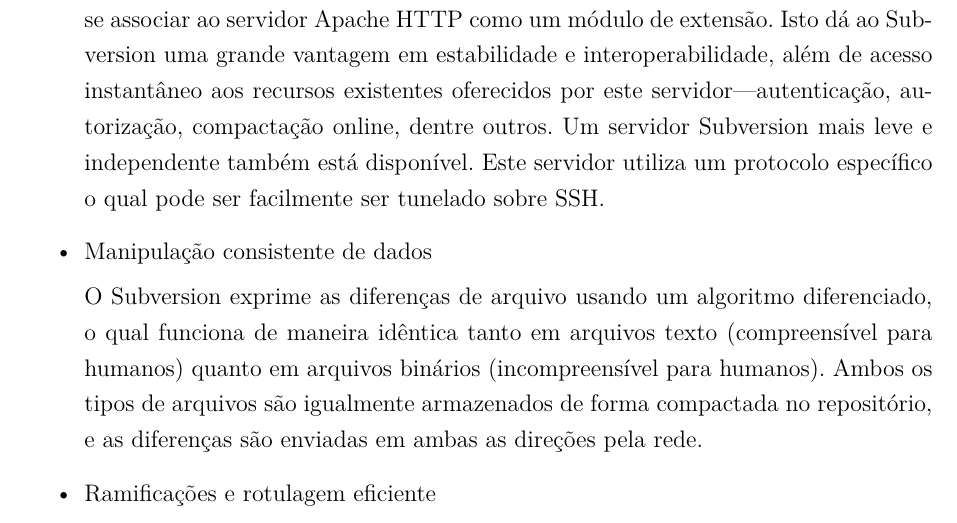
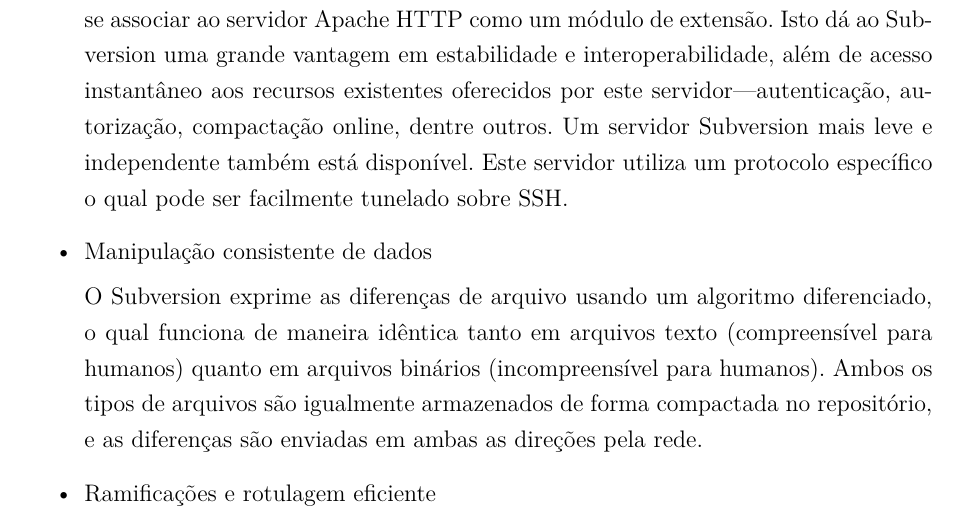
Before and after one commit to wiltonsr/relatorio_gcs, a LaTeX thesis (tcc.tex, which reads editaveis/textual/introducao.tex): part of page 14 of 30, cut so that both start at the same text. Compiled offline with pdfLaTeX.

Commit message:
Desenvolvimento do item de Guia de Uso

```diff
--- a/editaveis/textual/introducao.tex
+++ b/editaveis/textual/introducao.tex
@@ -32,7 +32,7 @@
 
   \item Escolha das camadas de rede
 
-  O Subversion tem uma noção abstrata do acesso ao repositório, tornando-o mais fácil para as pessoas implementarem novos mecanismos de rede. O Subversion pode se associar ao servidor Apache HTTP como um módulo de extensão. Isto dá ao Subversion uma grande vantagem em estabilidade e interoperabilidade, além de acesso instantâneo aos recursos existentes oferecidos por este servidor—autenticação, autorização, compactação online, dentre outros. Um servidor Subversion mais leve e independente também está disponível. Este servidor utiliza um protocolo específico o qual pode ser facilmente ser tunelado sobre SSH.
+  O Subversion tem uma noção abstrata do acesso ao repositório, tornando-o mais fácil para as pessoas implementarem novos mecanismos de rede. O Subversion pode se associar ao servidor Apache HTTP como um módulo de extensão. Isto dá ao Subversion uma grande vantagem em estabilidade e interoperabilidade, além de acesso instantâneo aos recursos existentes oferecidos por este servidor—autenticação, autorização, compactação online, dentre outros. Um servidor Subversion mais leve e independente também está disponível. Este servidor utiliza um protocolo específico o qual pode ser facilmente tunelado sobre SSH.
 
   \item Manipulação consistente de dados
 
```
Also changed, not shown: editaveis/textual/guia_uso.tex (+1 -0 lines).
